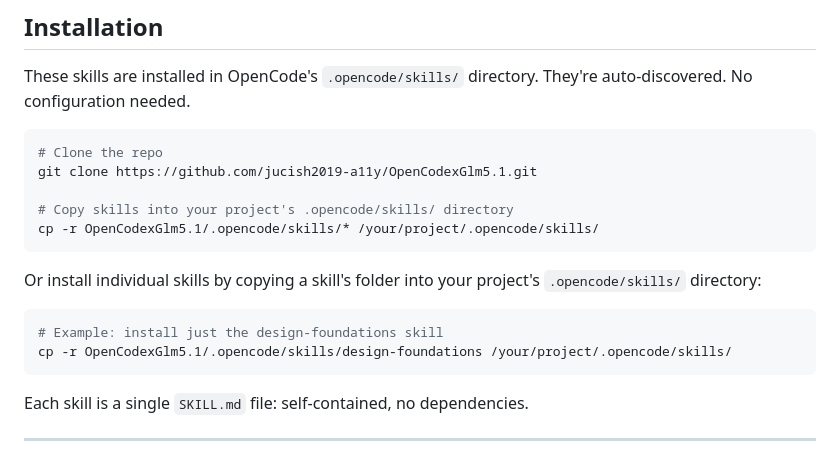
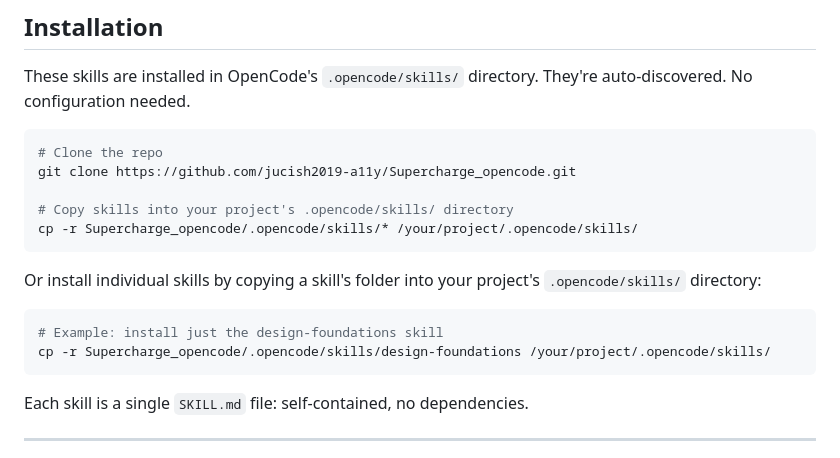
Before and after one commit to jucish2019-a11y/Supercharge_opencode, a Markdown page: README.md, the part around one of its changes. Rendered like a GitHub page.

Commit message:
fix: update repo URLs to Supercharge_opencode

````diff
--- a/README.md
+++ b/README.md
@@ -188,17 +188,17 @@ These skills are installed in OpenCode's `.opencode/skills/` directory. They're
 
 ```bash
 # Clone the repo
-git clone https://github.com/jucish2019-a11y/OpenCodexGlm5.1.git
+git clone https://github.com/jucish2019-a11y/Supercharge_opencode.git
 
 # Copy skills into your project's .opencode/skills/ directory
-cp -r OpenCodexGlm5.1/.opencode/skills/* /your/project/.opencode/skills/
+cp -r Supercharge_opencode/.opencode/skills/* /your/project/.opencode/skills/
 ```
 
 Or install individual skills by copying a skill's folder into your project's `.opencode/skills/` directory:
 
 ```bash
 # Example: install just the design-foundations skill
-cp -r OpenCodexGlm5.1/.opencode/skills/design-foundations /your/project/.opencode/skills/
+cp -r Supercharge_opencode/.opencode/skills/design-foundations /your/project/.opencode/skills/
 ```
 
 Each skill is a single `SKILL.md` file: self-contained, no dependencies.
````
Also changed, not shown: other parts of README.md (+1 -1 lines).
